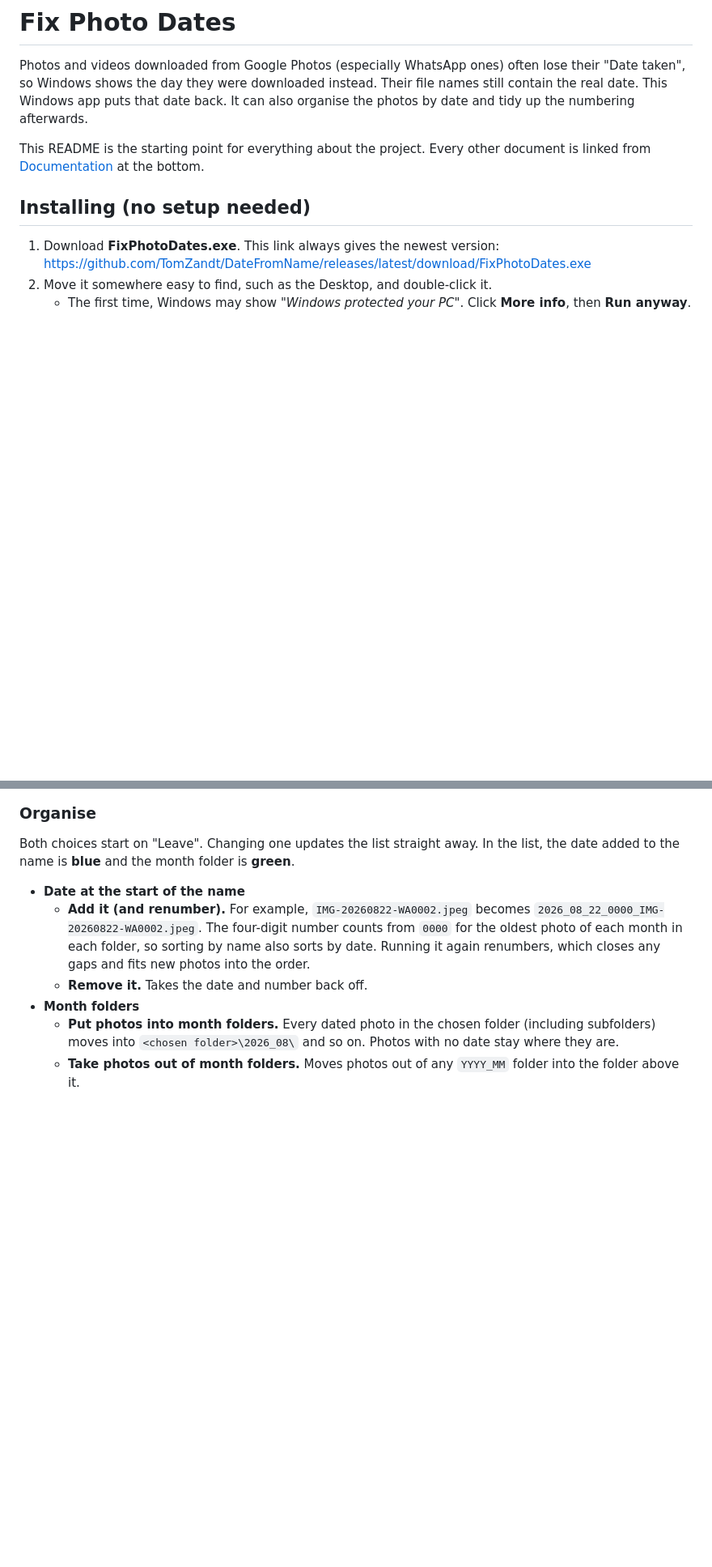
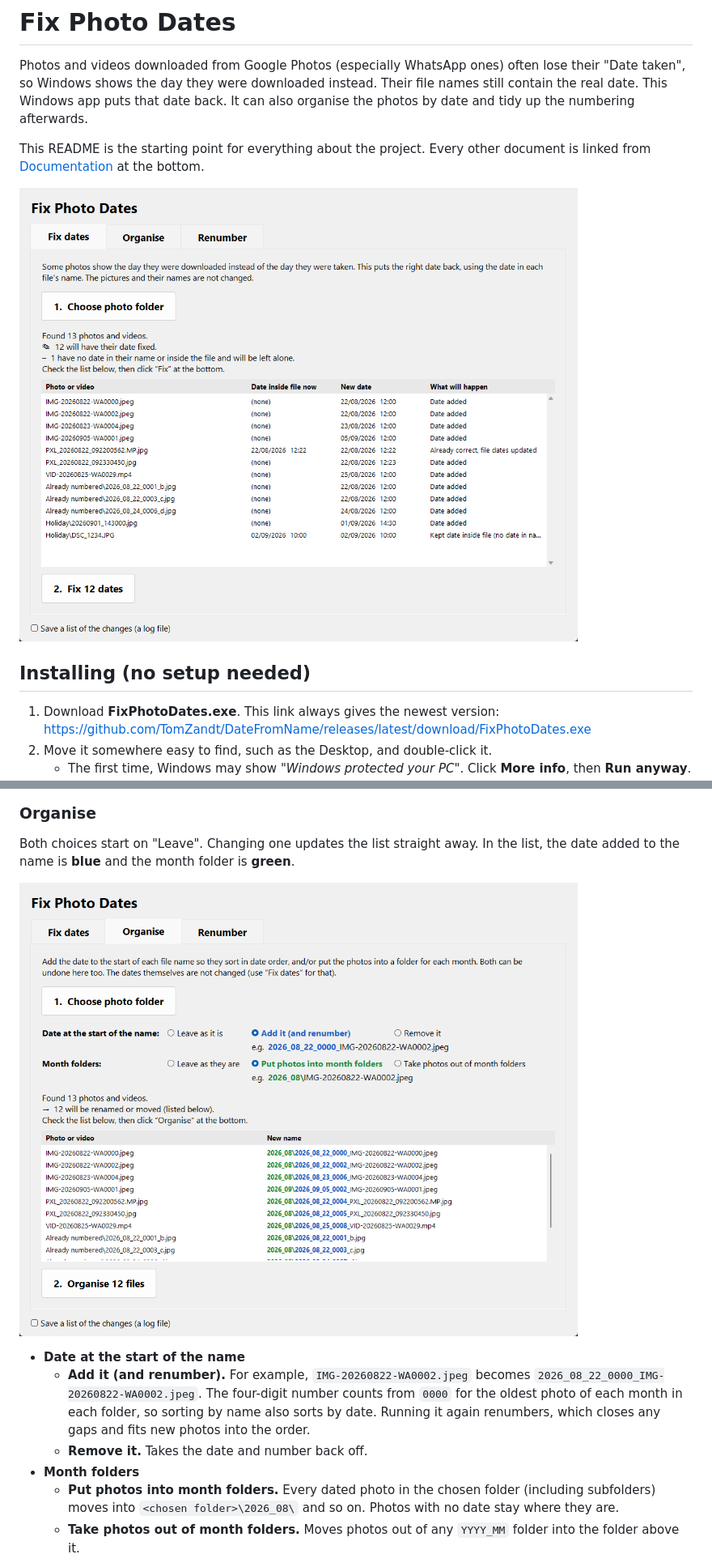
Before and after one commit to TomZandt/DateFromName, a Markdown page: README.md, 2 parts joined by grey strips. Shown at 81% size. Drawn GitHub-style; pictures changed too: docs/images/fix-dates.png (added), docs/images/organise.png (added); blank space fills up the shorter version.

Commit message:
docs: add screenshots of each tab to the README
Co-Authored-By: Claude Opus 5.5 <noreply@anthropic.com>

```diff
--- a/README.md
+++ b/README.md
@@ -8,6 +8,8 @@ afterwards.
 
 This README is the starting point for everything about the project. Every
 other document is linked from [Documentation](#documentation) at the bottom.
+
+![The Fix dates tab, listing the photos whose dates it will fix](docs/images/fix-dates.png)
 
 ## Installing (no setup needed)
 
@@ -81,6 +83,8 @@ Both choices start on "Leave". Changing one updates the list straight away. In
 the list, the date added to the name is **blue** and the month folder is
 **green**.
 
+![The Organise tab, adding the date to names and putting photos into month folders](docs/images/organise.png)
+
 - **Date at the start of the name**
   - **Add it (and renumber).** For example, `IMG-20260822-WA0002.jpeg` becomes
     `2026_08_22_0000_IMG-20260822-WA0002.jpeg`. The four-digit number counts
```
Also changed, not shown: other parts of README.md (+2 -0 lines), docs/DEVELOPMENT.md (+3 -1 lines), docs/images/renumber.png (added).
